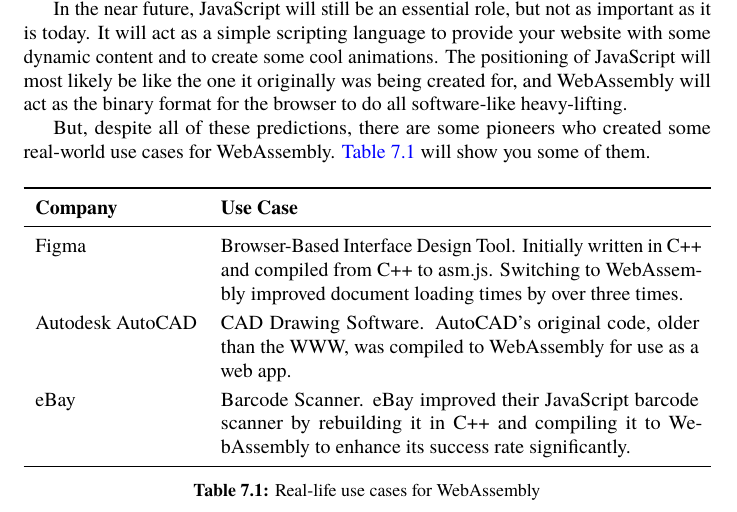
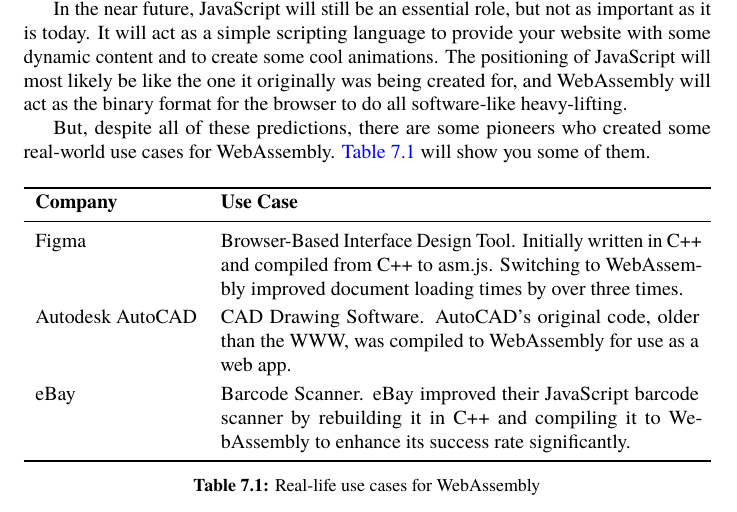
Before and after one commit to danburonline/public-writings, a LaTeX paper (03_essays/2020/01_essay/essay.tex): part of page 12 of 14, cut so that both start at the same text. Compiled offline with pdfLaTeX.

Commit message:
Thicker top line in tables

```diff
--- a/03_essays/2020/01_essay/essay.tex
+++ b/03_essays/2020/01_essay/essay.tex
@@ -19,6 +19,7 @@
 \usepackage{microtype}  % Improves the spacing between words and letters
 \usepackage{tabularx, booktabs} % For advanced table layout
 % \usepackage{background} % Creates a DRAFT background image on all pages
+\usepackage{makecell} % For thicker lines
 
 \let\oldthebibliography=\thebibliography
 \let\endoldthebibliography=\endthebibliography
@@ -343,7 +344,7 @@
     \centering
     \renewcommand{\arraystretch}{1.2} % Increasing space between rows
     \begin{tabularx}{\textwidth}{lX}
-      \toprule
+      \Xhline{2\arrayrulewidth} % Makes the top line thicker
       \textbf{Company} & \textbf{Use Case}                                                                                                                                                            \\
       \midrule
       Figma            & Browser-Based Interface Design Tool. Initially written in C++ and compiled from C++ to asm.js. Switching to WebAssembly improved document loading times by over three times. \\
```
Also changed, not shown: 03_essays/2020/01_essay/essay.pdf.
